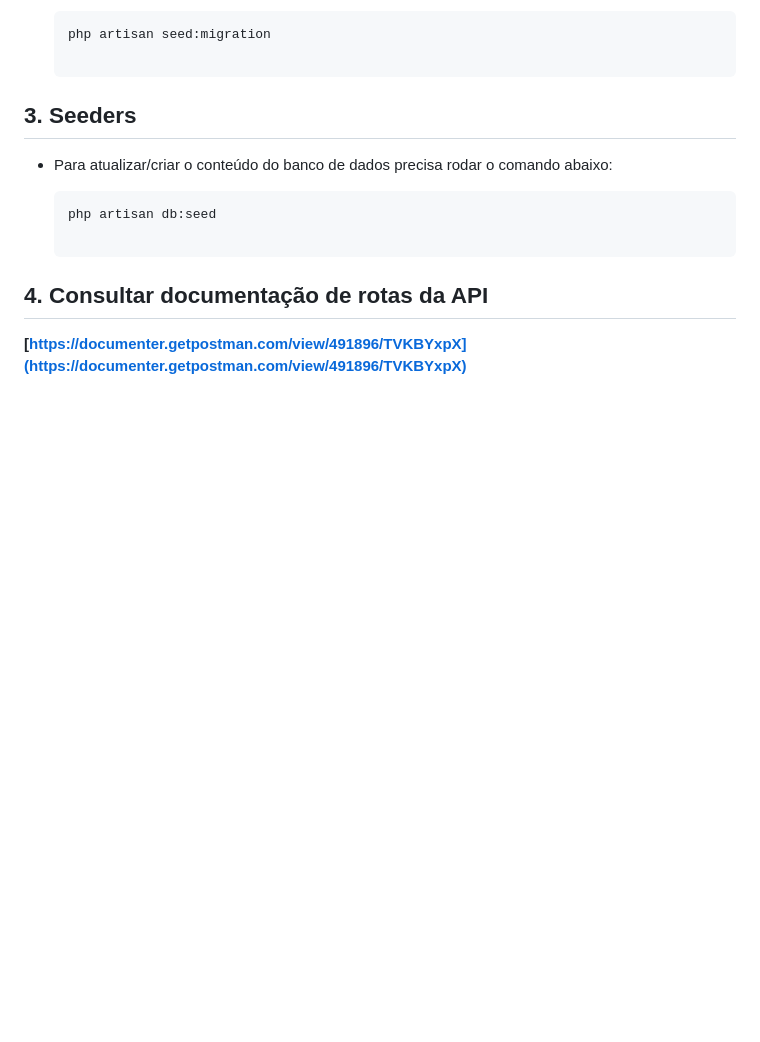
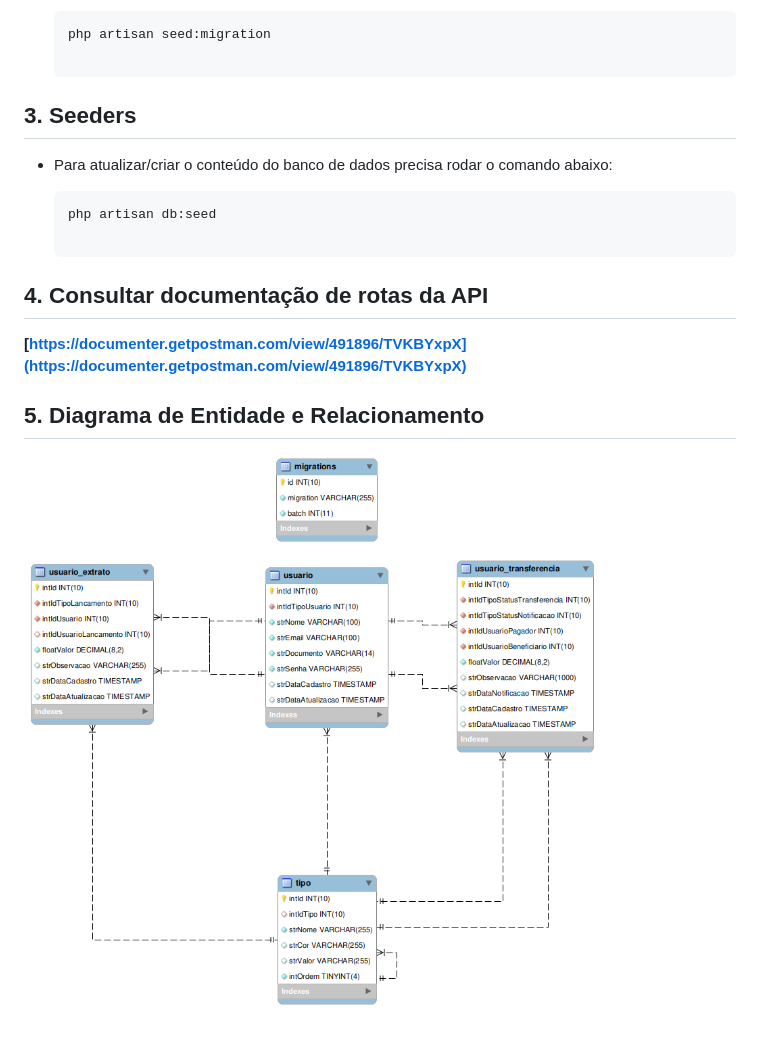
Before and after one commit to edolfuchs/syspag, a Markdown page: backend/README.md, the part around the change. Drawn GitHub-style; pictures changed too: backend/der.png (added); blank space fills up the shorter version.

Commit message:
Ajustes readme e doc api

```diff
--- a/backend/README.md
+++ b/backend/README.md
@@ -29,3 +29,7 @@
 ## 4. Consultar documentação de rotas da API
 
 **[https://documenter.getpostman.com/view/491896/TVKBYxpX](https://documenter.getpostman.com/view/491896/TVKBYxpX)**
+
+## 5. Diagrama de Entidade e Relacionamento
+
+![Screenshot](der.png)
```
